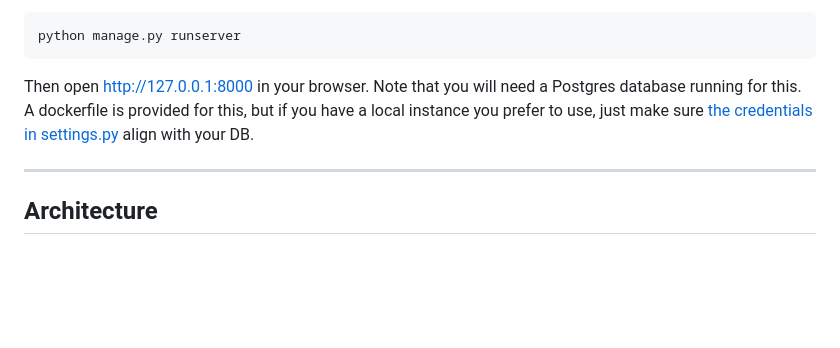
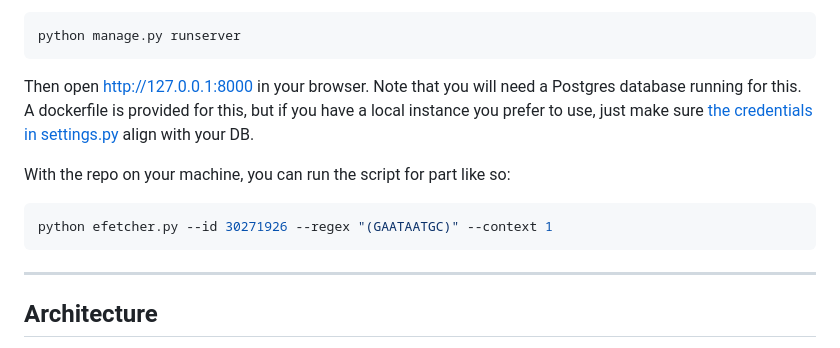
Before and after one commit to ndavis09/SimonsProject, a Markdown page: readme.md, the part around the change. Drawn GitHub-style; blank space fills up the shorter version.

````diff
--- a/readme.md
+++ b/readme.md
@@ -42,6 +42,11 @@ python manage.py runserver
 
 Then open http://127.0.0.1:8000 in your browser.  Note that you will need a Postgres database running for this.  A dockerfile is provided for this, but if you have a local instance you prefer to use, just make sure [the credentials in settings.py](https://github.com/ndavis09/SimonsProject/blob/81b8f90c7a90da917bbd7237e70708773fce4fc0/SimonsProject/settings.py#L78-L83) align with your DB.
 
+With the repo on your machine, you can run the script for part like so:
+```bash
+python efetcher.py --id 30271926 --regex "(GAATAATGC)" --context 1
+```
+
 ---
 
 ## Architecture
````
